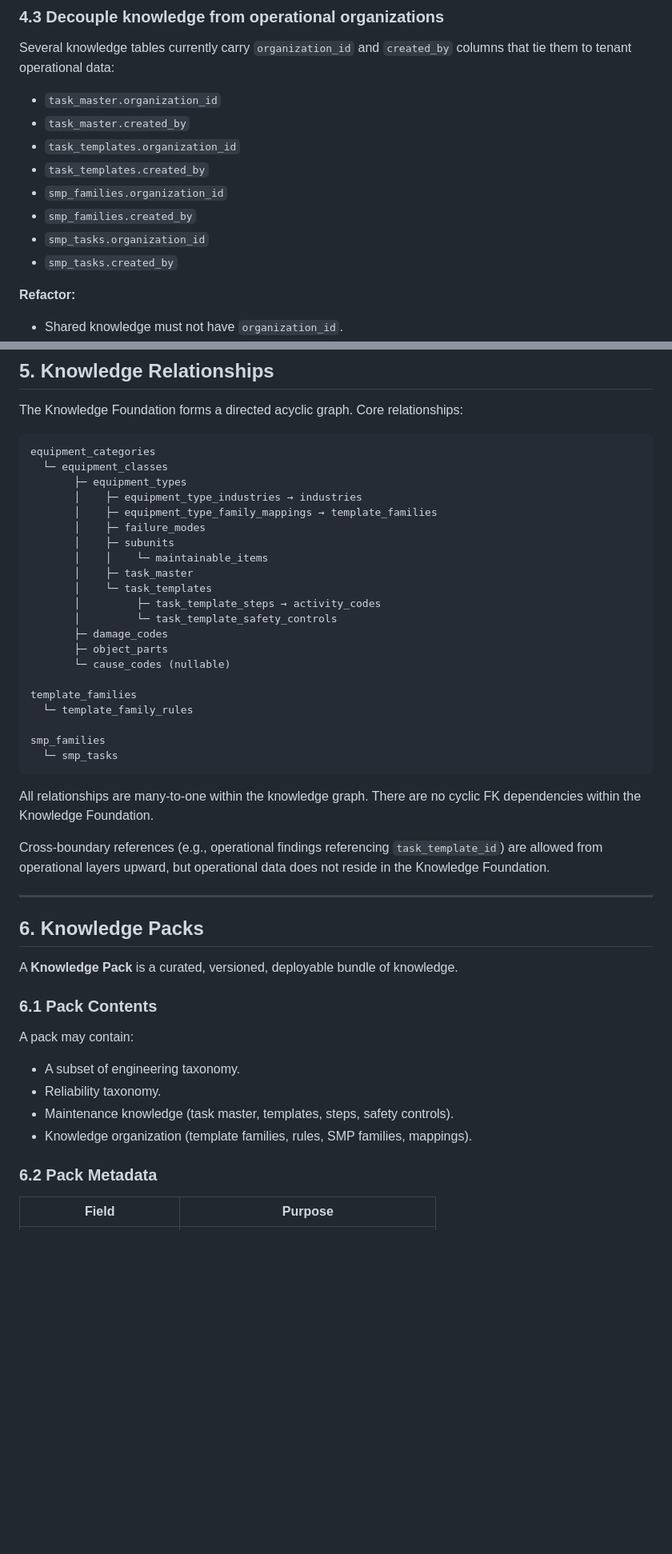
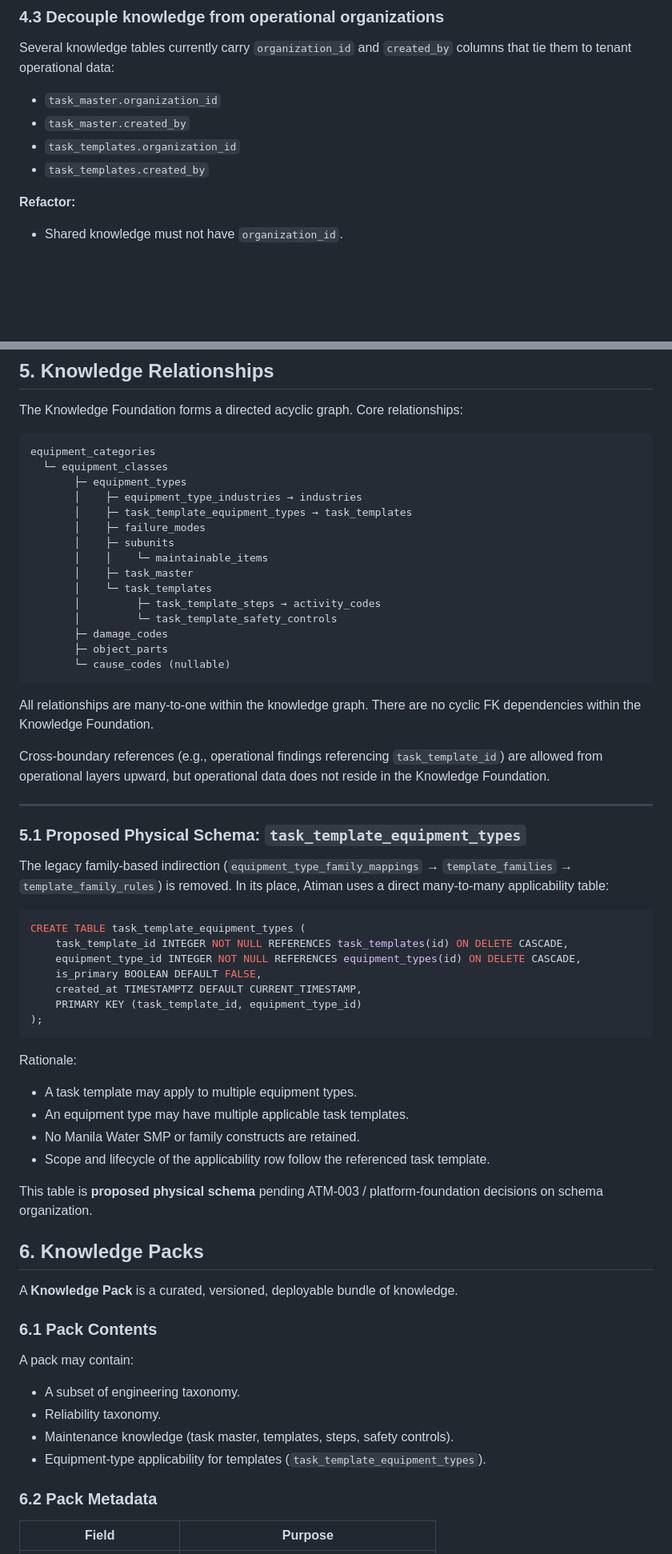
Before and after one commit to estrangender26/ODM-CMMS, a Markdown page: docs/architecture/ATM-001-Knowledge-Foundation.md, 2 parts joined by grey strips. Shown at 80% size. Drawn GitHub-style; blank space fills up the shorter version.

Commit message:
docs(atiman): simplify task applicability architecture

````diff
--- a/docs/architecture/ATM-001-Knowledge-Foundation.md
+++ b/docs/architecture/ATM-001-Knowledge-Foundation.md
@@ -145,10 +147,6 @@ Several knowledge tables currently carry `organization_id` and `created_by` colu
 - `task_master.created_by`
 - `task_templates.organization_id`
 - `task_templates.created_by`
-- `smp_families.organization_id`
-- `smp_families.created_by`
-- `smp_tasks.organization_id`
-- `smp_tasks.created_by`
 
 **Refactor:**
 
@@ -200,7 +198,7 @@ equipment_categories
   └─ equipment_classes
        ├─ equipment_types
        │    ├─ equipment_type_industries → industries
-       │    ├─ equipment_type_family_mappings → template_families
+       │    ├─ task_template_equipment_types → task_templates
        │    ├─ failure_modes
        │    ├─ subunits
        │    │    └─ maintainable_items
@@ -211,12 +209,6 @@ equipment_categories
        ├─ damage_codes
        ├─ object_parts
        └─ cause_codes (nullable)
-
-template_families
-  └─ template_family_rules
-
-smp_families
-  └─ smp_tasks
 ```
 
 All relationships are many-to-one within the knowledge graph. There are no cyclic FK dependencies within the Knowledge Foundation.
@@ -224,6 +216,29 @@ All relationships are many-to-one within the knowledge graph. There are no cycli
 Cross-boundary references (e.g., operational findings referencing `task_template_id`) are allowed from operational layers upward, but operational data does not reside in the Knowledge Foundation.
 
 ---
+
+
+### 5.1 Proposed Physical Schema: `task_template_equipment_types`
+
+The legacy family-based indirection (`equipment_type_family_mappings` → `template_families` → `template_family_rules`) is removed. In its place, Atiman uses a direct many-to-many applicability table:
+
+```sql
+CREATE TABLE task_template_equipment_types (
+    task_template_id INTEGER NOT NULL REFERENCES task_templates(id) ON DELETE CASCADE,
+    equipment_type_id INTEGER NOT NULL REFERENCES equipment_types(id) ON DELETE CASCADE,
+    is_primary BOOLEAN DEFAULT FALSE,
+    created_at TIMESTAMPTZ DEFAULT CURRENT_TIMESTAMP,
+    PRIMARY KEY (task_template_id, equipment_type_id)
+);
+```
+
+Rationale:
+- A task template may apply to multiple equipment types.
+- An equipment type may have multiple applicable task templates.
+- No Manila Water SMP or family constructs are retained.
+- Scope and lifecycle of the applicability row follow the referenced task template.
+
+This table is **proposed physical schema** pending ATM-003 / platform-foundation decisions on schema organization.
 
 ## 6. Knowledge Packs
 
@@ -236,7 +251,7 @@ A pack may contain:
 - A subset of engineering taxonomy.
 - Reliability taxonomy.
 - Maintenance knowledge (task master, templates, steps, safety controls).
-- Knowledge organization (template families, rules, SMP families, mappings).
+- Equipment-type applicability for templates (`task_template_equipment_types`).
 
 ### 6.2 Pack Metadata
 
````
Also changed, not shown: other parts of docs/architecture/ATM-001-Knowledge-Foundation.md (+12 -11 lines).
